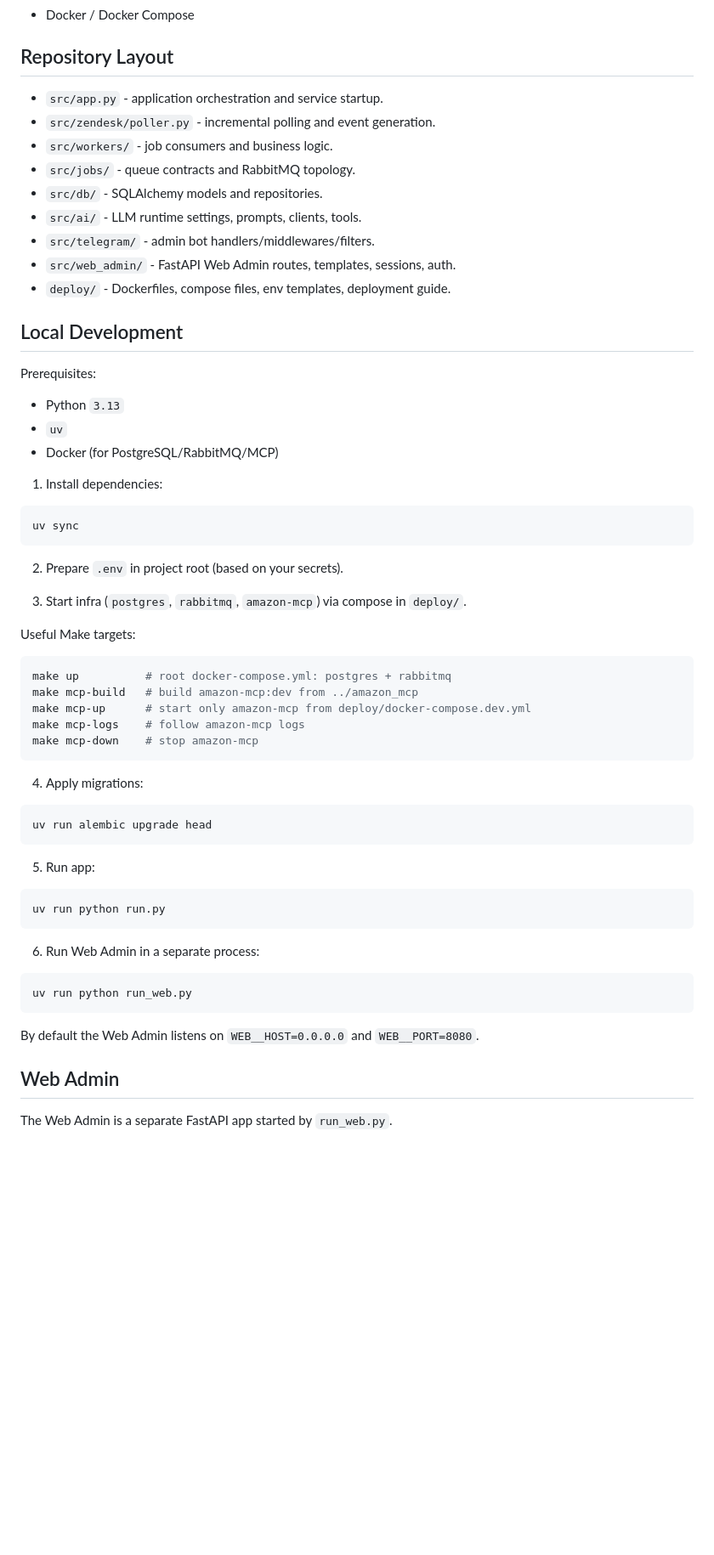
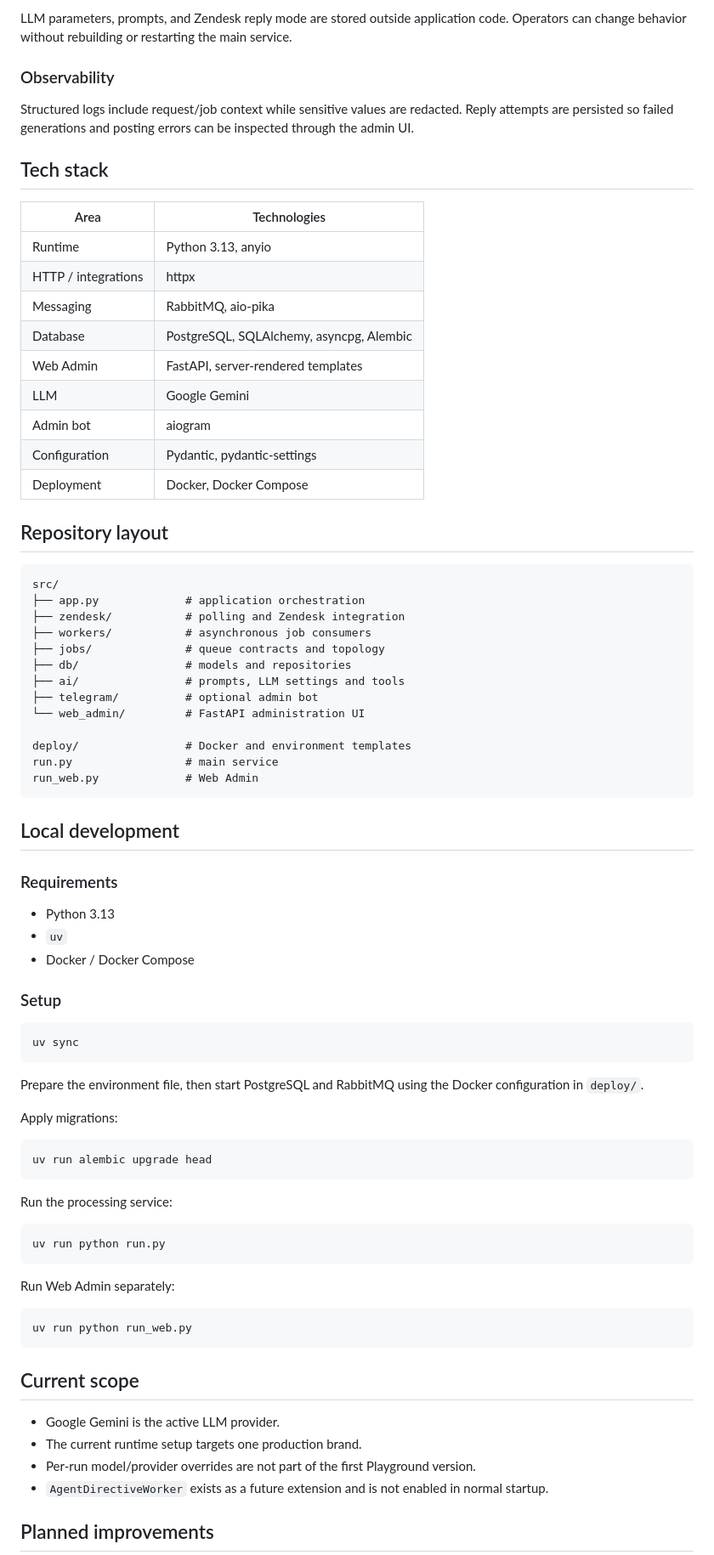
Before and after one commit to jendox/cs_ai, a Markdown page: README.md, the part around one of its changes. Shown at 85% size. GitHub-like rendering; blank space fills up the shorter version.

````diff
--- a/README.md
+++ b/README.md
@@ -131,65 +148,81 @@ Brief list of what runs where:
+LLM parameters, prompts, and Zendesk reply mode are stored outside application code. Operators can change behavior without rebuilding or restarting the main service.
+
+### Observability
+
+Structured logs include request/job context while sensitive values are redacted. Reply attempts are persisted so failed generations and posting errors can be inspected through the admin UI.
+
+## Tech stack
+
+| Area | Technologies |
+|---|---|
+| Runtime | Python 3.13, anyio |
+| HTTP / integrations | httpx |
+| Messaging | RabbitMQ, aio-pika |
+| Database | PostgreSQL, SQLAlchemy, asyncpg, Alembic |
+| Web Admin | FastAPI, server-rendered templates |
+| LLM | Google Gemini |
+| Admin bot | aiogram |
+| Configuration | Pydantic, pydantic-settings |
+| Deployment | Docker, Docker Compose |
+
+## Repository layout
+
+```text
+src/
+├── app.py             # application orchestration
+├── zendesk/           # polling and Zendesk integration
+├── workers/           # asynchronous job consumers
+├── jobs/              # queue contracts and topology
+├── db/                # models and repositories
+├── ai/                # prompts, LLM settings and tools
+├── telegram/          # optional admin bot
+└── web_admin/         # FastAPI administration UI
+
+deploy/                # Docker and environment templates
+run.py                 # main service
+run_web.py             # Web Admin
+```
+
+## Local development
+
+### Requirements
+
+- Python 3.13
+- `uv`
 - Docker / Docker Compose
 
-## Repository Layout
-
-- `src/app.py` - application orchestration and service startup.
-- `src/zendesk/poller.py` - incremental polling and event generation.
-- `src/workers/` - job consumers and business logic.
-- `src/jobs/` - queue contracts and RabbitMQ topology.
-- `src/db/` - SQLAlchemy models and repositories.
-- `src/ai/` - LLM runtime settings, prompts, clients, tools.
-- `src/telegram/` - admin bot handlers/middlewares/filters.
-- `src/web_admin/` - FastAPI Web Admin routes, templates, sessions, auth.
-- `deploy/` - Dockerfiles, compose files, env templates, deployment guide.
-
-## Local Development
-
-Prerequisites:
-- Python `3.13`
-- `uv`
-- Docker (for PostgreSQL/RabbitMQ/MCP)
-
-1. Install dependencies:
+### Setup
 
 ```bash
 uv sync
 ```
 
-2. Prepare `.env` in project root (based on your secrets).
+Prepare the environment file, then start PostgreSQL and RabbitMQ using the Docker configuration in `deploy/`.
 
-3. Start infra (`postgres`, `rabbitmq`, `amazon-mcp`) via compose in `deploy/`.
-
-Useful Make targets:
-
-```bash
-make up          # root docker-compose.yml: postgres + rabbitmq
-make mcp-build   # build amazon-mcp:dev from ../amazon_mcp
-make mcp-up      # start only amazon-mcp from deploy/docker-compose.dev.yml
-make mcp-logs    # follow amazon-mcp logs
-make mcp-down    # stop amazon-mcp
-```
-
-4. Apply migrations:
+Apply migrations:
 
 ```bash
 uv run alembic upgrade head
 ```
 
-5. Run app:
+Run the processing service:
 
 ```bash
 uv run python run.py
 ```
 
-6. Run Web Admin in a separate process:
+Run Web Admin separately:
 
 ```bash
 uv run python run_web.py
 ```
 
-By default the Web Admin listens on `WEB__HOST=0.0.0.0` and `WEB__PORT=8080`.
+## Current scope
 
-## Web Admin
+- Google Gemini is the active LLM provider.
+- The current runtime setup targets one production brand.
+- Per-run model/provider overrides are not part of the first Playground version.
+- `AgentDirectiveWorker` exists as a future extension and is not enabled in normal startup.
 
-The Web Admin is a separate FastAPI app started by `run_web.py`.
+## Planned improvements
 
````
Also changed, not shown: other parts of README.md (+129 -237 lines).
